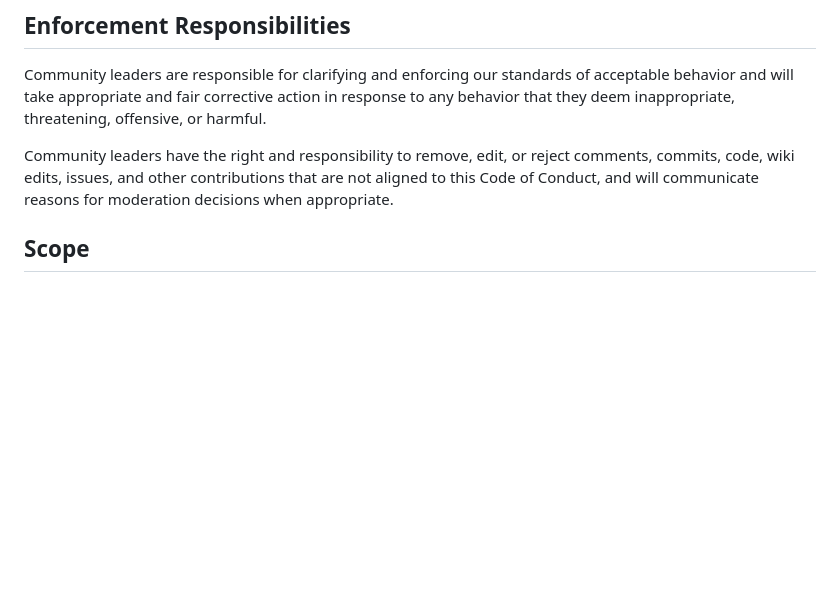
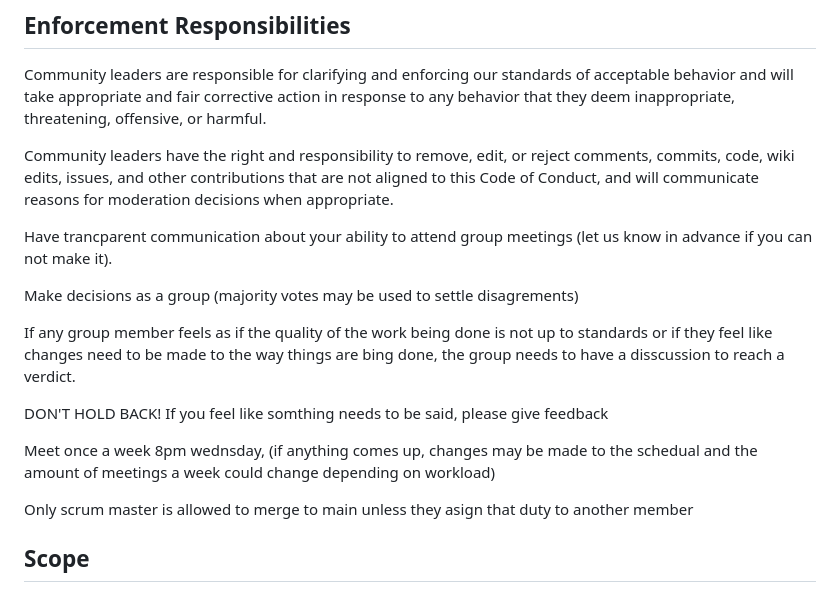
Before and after one commit to essamabd03/MusicMatchApp, a Markdown page: CONDUCT.md, the part around the change. Rendered like a GitHub page; blank space fills up the shorter version.

```diff
--- a/CONDUCT.md
+++ b/CONDUCT.md
@@ -49,6 +49,20 @@ comments, commits, code, wiki edits, issues, and other contributions that are
 not aligned to this Code of Conduct, and will communicate reasons for moderation
 decisions when appropriate.
 
+Have trancparent communication about your ability to attend group meetings (let us know in advance if you can not make it).
+
+Make decisions as a group (majority votes may be used to settle disagrements)
+
+If any group member feels as if the quality of the work being done is not up to standards
+or if they feel like changes need to be made to the way things are bing done, the group needs
+to have a disscussion to reach a verdict.
+
+DON'T HOLD BACK! If you feel like somthing needs to be said, please give feedback
+
+Meet once a week 8pm wednsday, (if anything comes up, changes may be made to the schedual
+and the amount of meetings a week could change depending on workload)
+
+Only scrum master is allowed to merge to main unless they asign that duty to another member
 ## Scope
 
 This Code of Conduct applies within all community spaces, and also applies when
```
